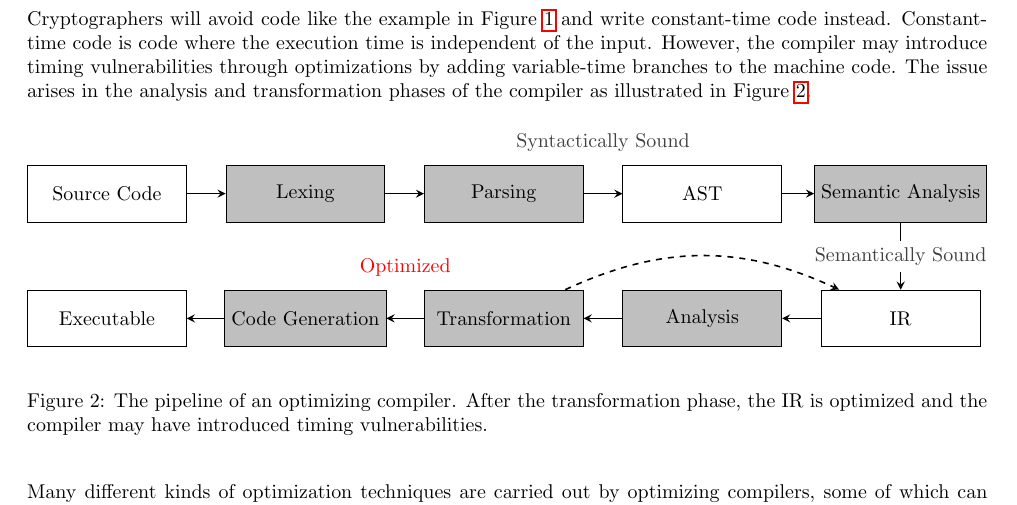
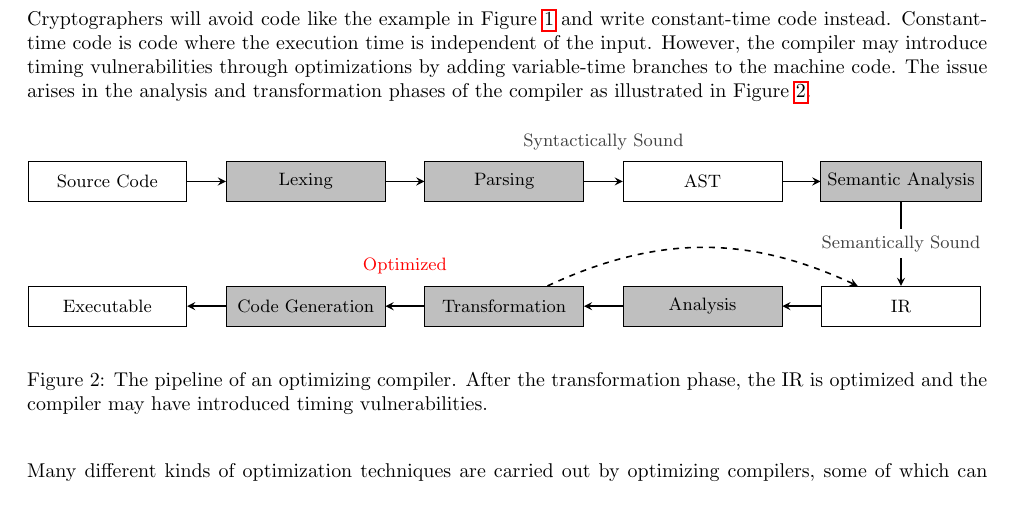
Before and after one commit to anbclausen/optifuzz, a LaTeX document (paper/master.tex, which reads paper/tikz/optimizing-compiler-pipeline.tex): part of page 2 of 12, cut so that both start at the same text. Compiled offline with pdfLaTeX.

Commit message:
Shrink figure slightly

```diff
--- a/paper/tikz/optimizing-compiler-pipeline.tex
+++ b/paper/tikz/optimizing-compiler-pipeline.tex
@@ -1,26 +1,26 @@
-\tikzstyle{box} = [rectangle, minimum width=2.8cm, minimum height=1cm, text centered, draw=black]
+\tikzstyle{box} = [rectangle, minimum width=2.8cm, minimum height=0.7cm, text centered, draw=black]
 \tikzstyle{arrow} = [thick,->,>=stealth]
 
 \begin{tikzpicture}
-  \node (Source Code) [box] {Source Code};
-  \node (Lexing) [box, fill=lightgray, right of=Source Code, xshift=2.5cm] {Lexing};
-  \node (Parsing) [box, fill=lightgray, right of=Lexing, xshift=2.5cm] {Parsing};
-  \node (AST) [box, right of = Parsing, xshift=2.5cm] {AST};
-  \node (Semantic Analysis) [box, fill=lightgray, right of=AST, xshift=2.5cm] {Semantic Analysis};
-  \node (Intermediate Representation) [box, below of=Semantic Analysis, yshift=-1.2cm, xshift=0cm] {IR};
-  \node (Analysis) [box, fill=lightgray, left of=Intermediate Representation, xshift=-2.5cm] {Analysis};
-  \node (Transformation) [box, fill=lightgray, left of=Analysis, xshift=-2.5cm] {Transformation};
-  \node (Code Generation) [box, fill=lightgray, left of=Transformation, xshift=-2.5cm] {Code Generation};
-  \node (Executable) [box, left of=Code Generation, xshift=-2.5cm] {Executable};
+  \node (Source Code) [box] {\small Source Code};
+  \node (Lexing) [box, fill=lightgray, right of=Source Code, xshift=2.5cm] {\small Lexing};
+  \node (Parsing) [box, fill=lightgray, right of=Lexing, xshift=2.5cm] {\small Parsing};
+  \node (AST) [box, right of = Parsing, xshift=2.5cm] {\small AST};
+  \node (Semantic Analysis) [box, fill=lightgray, right of=AST, xshift=2.5cm] {\small Semantic Analysis};
+  \node (Intermediate Representation) [box, below of=Semantic Analysis, yshift=-1.2cm, xshift=0cm] {\small IR};
+  \node (Analysis) [box, fill=lightgray, left of=Intermediate Representation, xshift=-2.5cm] {\small Analysis};
+  \node (Transformation) [box, fill=lightgray, left of=Analysis, xshift=-2.5cm] {\small Transformation};
+  \node (Code Generation) [box, fill=lightgray, left of=Transformation, xshift=-2.5cm] {\small Code Generation};
+  \node (Executable) [box, left of=Code Generation, xshift=-2.5cm] {\small Executable};
 
   \draw [arrow] (Source Code) -- (Lexing);
   \draw [arrow] (Lexing) -- (Parsing);
-  \draw [arrow] (Parsing) -- node [fill=white, text=darkgray, yshift=0.9cm] {Syntactically Sound} (AST);
+  \draw [arrow] (Parsing) -- node [fill=white, text=darkgray, yshift=0.7cm] {\small Syntactically Sound} (AST);
   \draw [arrow] (AST) -- (Semantic Analysis);
-  \draw [arrow] (Semantic Analysis) -- node [fill=white, text=darkgray] {Semantically Sound} (Intermediate Representation);
+  \draw [arrow] (Semantic Analysis) -- node [fill=white, text=darkgray] {\small Semantically Sound} (Intermediate Representation);
   \draw [arrow] (Intermediate Representation) -- (Analysis);
   \draw [arrow] (Analysis) -- (Transformation);
   \draw [arrow, dashed] (Transformation) to [bend left=25] (Intermediate Representation);
-  \draw [arrow] (Transformation) -- node [fill=white, text=red, yshift=0.9cm] {Optimized} (Code Generation);
+  \draw [arrow] (Transformation) -- node [fill=white, text=red, yshift=0.7cm] {\small Optimized} (Code Generation);
   \draw [arrow] (Code Generation) -- (Executable);
 \end{tikzpicture}
```
